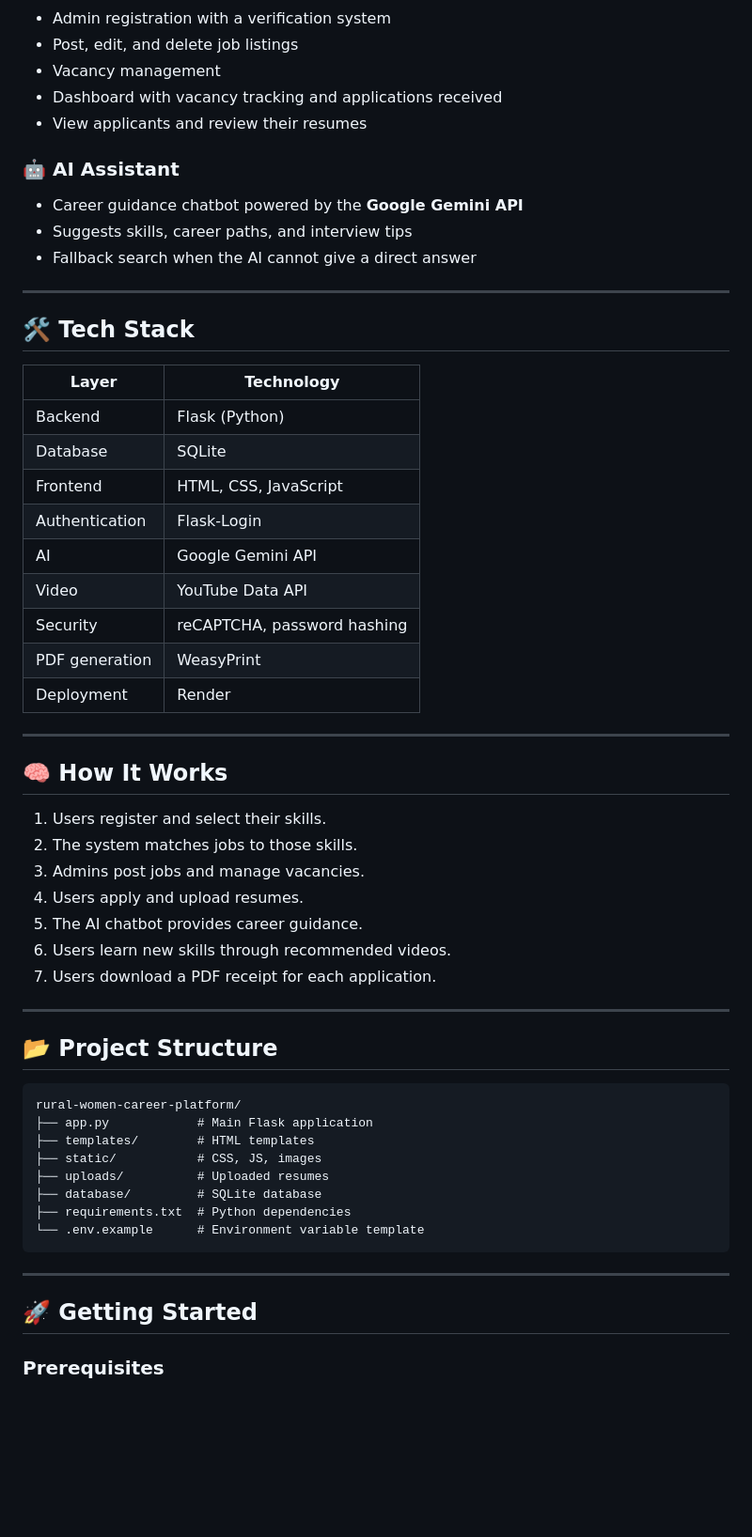
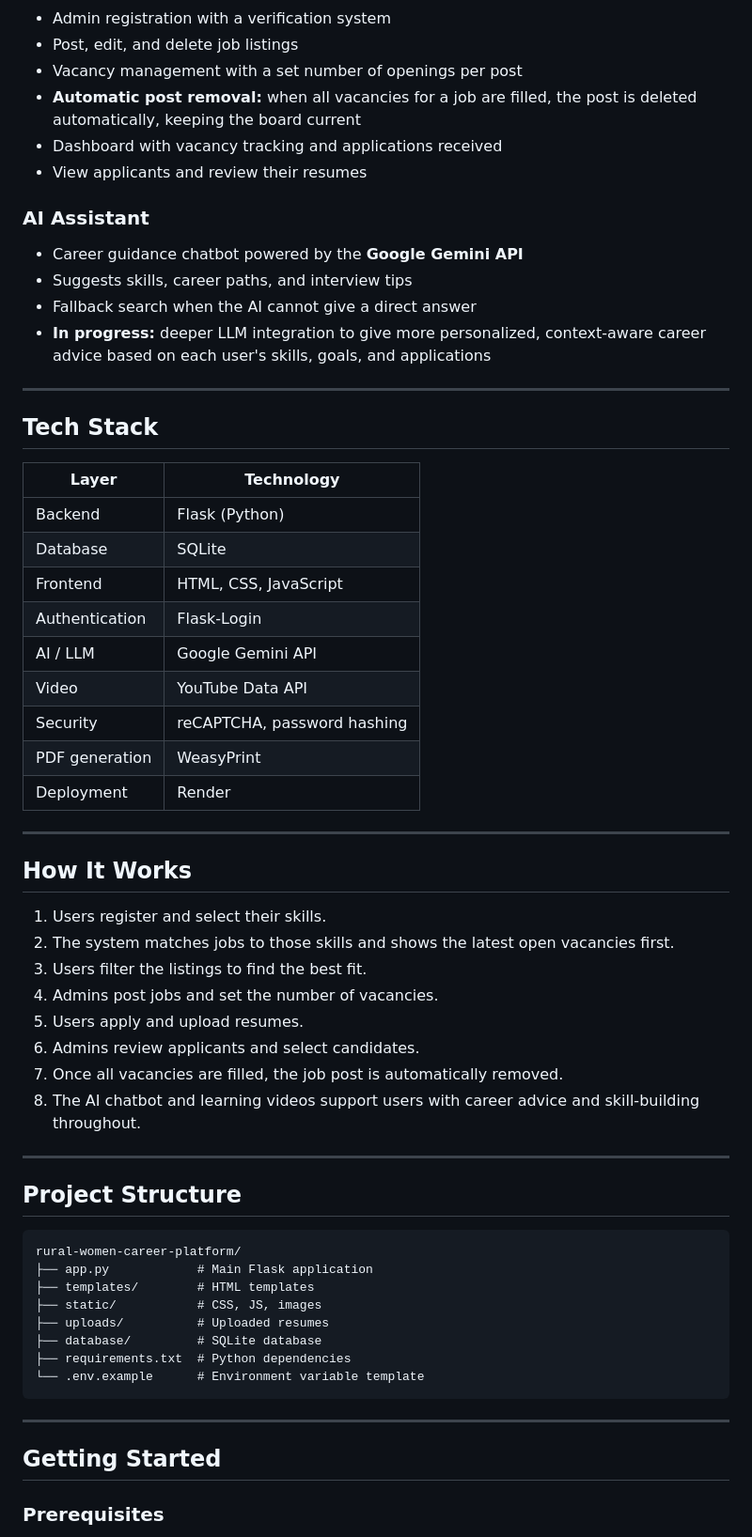
Before and after one commit to sathish-00/women-career-guidance, a Markdown page: README.md, the part around one of its changes. Shown at 94% size. Drawn GitHub-style; blank space fills up the shorter version.

````diff
--- a/README.md
+++ b/README.md
@@ -54,17 +68,19 @@ A single, easy-to-use web platform that matches users to relevant jobs, guides t
 - Admin registration with a verification system
 - Post, edit, and delete job listings
-- Vacancy management
+- Vacancy management with a set number of openings per post
+- **Automatic post removal:** when all vacancies for a job are filled, the post is deleted automatically, keeping the board current
 - Dashboard with vacancy tracking and applications received
 - View applicants and review their resumes
 
-### 🤖 AI Assistant
+### AI Assistant
 - Career guidance chatbot powered by the **Google Gemini API**
 - Suggests skills, career paths, and interview tips
 - Fallback search when the AI cannot give a direct answer
+- **In progress:** deeper LLM integration to give more personalized, context-aware career advice based on each user's skills, goals, and applications
 
 ---
 
-## 🛠️ Tech Stack
+## Tech Stack
 
 | Layer | Technology |
 |---|---|
@@ -72,7 +88,7 @@ A single, easy-to-use web platform that matches users to relevant jobs, guides t
 | Database | SQLite |
 | Frontend | HTML, CSS, JavaScript |
 | Authentication | Flask-Login |
-| AI | Google Gemini API |
+| AI / LLM | Google Gemini API |
 | Video | YouTube Data API |
 | Security | reCAPTCHA, password hashing |
 | PDF generation | WeasyPrint |
@@ -80,19 +96,20 @@ A single, easy-to-use web platform that matches users to relevant jobs, guides t
 
 ---
 
-## 🧠 How It Works
+## How It Works
 
 1. Users register and select their skills.
-2. The system matches jobs to those skills.
-3. Admins post jobs and manage vacancies.
-4. Users apply and upload resumes.
-5. The AI chatbot provides career guidance.
-6. Users learn new skills through recommended videos.
-7. Users download a PDF receipt for each application.
+2. The system matches jobs to those skills and shows the latest open vacancies first.
+3. Users filter the listings to find the best fit.
+4. Admins post jobs and set the number of vacancies.
+5. Users apply and upload resumes.
+6. Admins review applicants and select candidates.
+7. Once all vacancies are filled, the job post is automatically removed.
+8. The AI chatbot and learning videos support users with career advice and skill-building throughout.
 
 ---
 
-## 📂 Project Structure
+## Project Structure
 
 ```
 rural-women-career-platform/
@@ -107,7 +124,7 @@ rural-women-career-platform/
 
 ---
 
-## 🚀 Getting Started
+## Getting Started
 
 ### Prerequisites
 - Python 3.9+
````
Also changed, not shown: other parts of README.md (+37 -36 lines).
